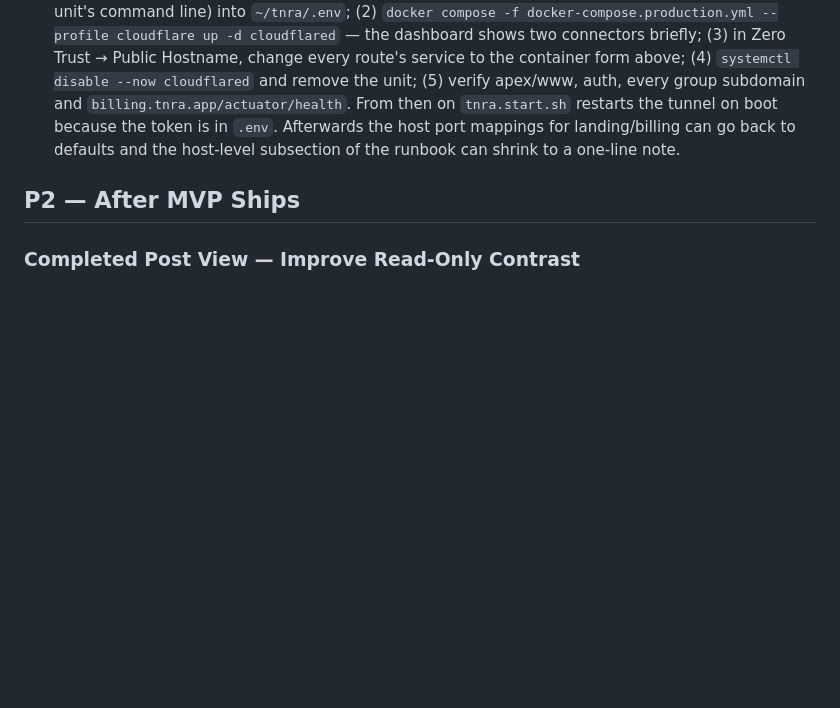
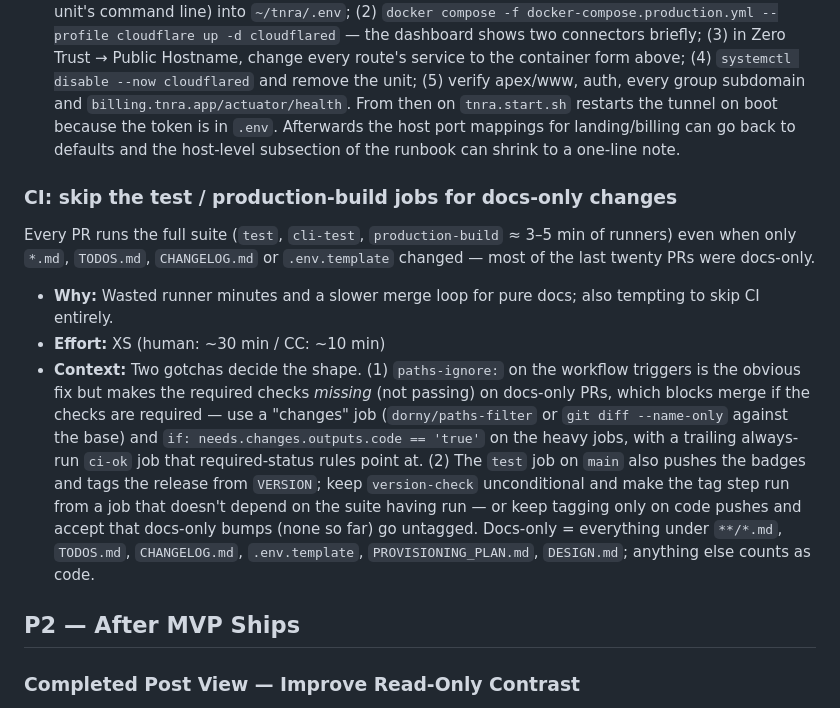
Before and after one commit to dogeared/tnra, a Markdown page: TODOS.md, the part around the change. GitHub-like rendering; blank space fills up the shorter version.

Commit message:
docs(todo): CI should skip the heavy jobs for docs-only changes
Co-Authored-By: Claude Fable 5.1 <noreply@anthropic.com>

```diff
--- a/TODOS.md
+++ b/TODOS.md
@@ -247,6 +247,22 @@ network, so routes can use container names (`http://tnra-landing:8080`, `http://
   the token is in `.env`. Afterwards the host port mappings for landing/billing can go back to defaults
   and the host-level subsection of the runbook can shrink to a one-line note.
 
+### CI: skip the test / production-build jobs for docs-only changes
+Every PR runs the full suite (`test`, `cli-test`, `production-build` ≈ 3–5 min of runners) even when
+only `*.md`, `TODOS.md`, `CHANGELOG.md` or `.env.template` changed — most of the last twenty PRs were
+docs-only.
+- **Why:** Wasted runner minutes and a slower merge loop for pure docs; also tempting to skip CI entirely.
+- **Effort:** XS (human: ~30 min / CC: ~10 min)
+- **Context:** Two gotchas decide the shape. (1) `paths-ignore:` on the workflow triggers is the obvious
+  fix but makes the required checks *missing* (not passing) on docs-only PRs, which blocks merge if the
+  checks are required — use a "changes" job (`dorny/paths-filter` or `git diff --name-only` against the
+  base) and `if: needs.changes.outputs.code == 'true'` on the heavy jobs, with a trailing always-run
+  `ci-ok` job that required-status rules point at. (2) The `test` job on `main` also pushes the badges
+  and tags the release from `VERSION`; keep `version-check` unconditional and make the tag step run
+  from a job that doesn't depend on the suite having run — or keep tagging only on code pushes and
+  accept that docs-only bumps (none so far) go untagged. Docs-only = everything under `**/*.md`,
+  `TODOS.md`, `CHANGELOG.md`, `.env.template`, `PROVISIONING_PLAN.md`, `DESIGN.md`; anything else counts as code.
+
 ## P2 — After MVP Ships
 
 ### Completed Post View — Improve Read-Only Contrast
```
